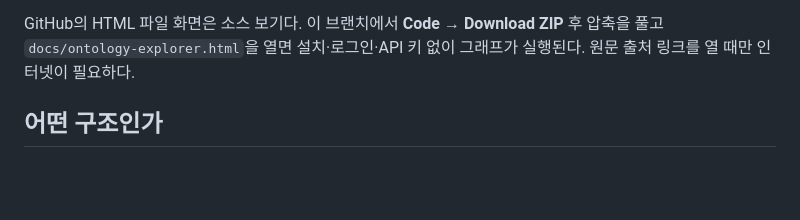
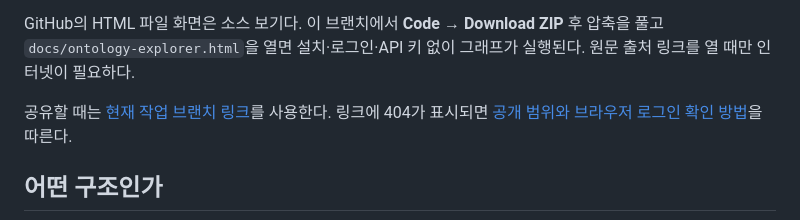
Before and after one commit to chlsuun/public-data-ontology, a Markdown page: README.md, the part around the change. Rendered like a GitHub page; blank space fills up the shorter version.

```diff
--- a/README.md
+++ b/README.md
@@ -13,6 +13,8 @@
 5. **[국내 제공처 조사 목록](ontology-prototype/national-catalog/portal-registry.md)** — 제공처와 검토 상태.
 
 GitHub의 HTML 파일 화면은 소스 보기다. 이 브랜치에서 **Code → Download ZIP** 후 압축을 풀고 `docs/ontology-explorer.html`을 열면 설치·로그인·API 키 없이 그래프가 실행된다. 원문 출처 링크를 열 때만 인터넷이 필요하다.
+
+공유할 때는 [현재 작업 브랜치 링크](https://github.com/chlsuun/public-data-ontology/tree/codex/ontology-sharing-20260912)를 사용한다. 링크에 404가 표시되면 [공개 범위와 브라우저 로그인 확인 방법](docs/team-guide.md#공유-링크에-404가-표시될-때)을 따른다.
 
 ## 어떤 구조인가
 
```
Also changed, not shown: docs/team-guide.md (+14 -1 lines).
